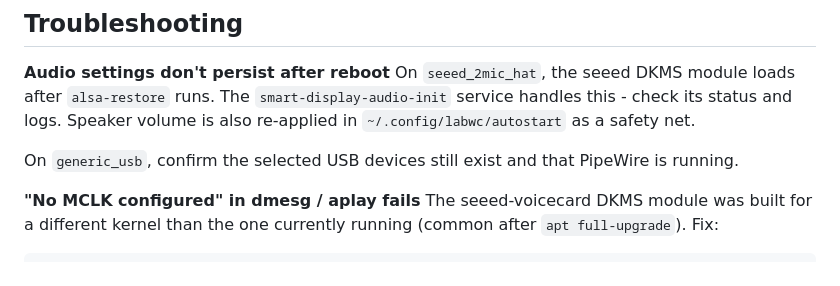
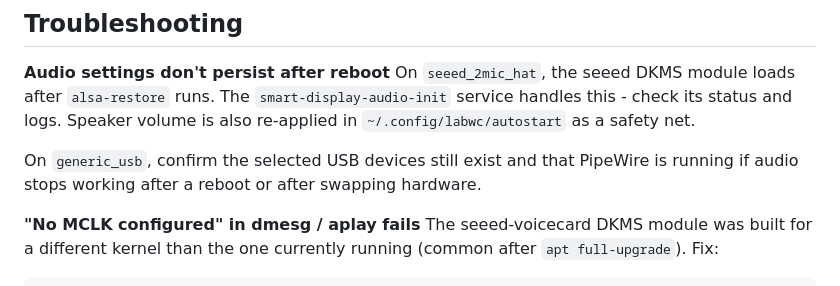
Before and after one commit to TheSaucySalmon/TuneoutDisplay-Realtime-S2S, a Markdown page: README.md, the part around the change. Rendered like a GitHub page.

```diff
--- a/README.md
+++ b/README.md
@@ -285,7 +285,7 @@ Re-run `./configure.sh` and enter a new kiosk URL at the prompt, or edit `~/.con
 **Audio settings don't persist after reboot**
 On `seeed_2mic_hat`, the seeed DKMS module loads after `alsa-restore` runs. The `smart-display-audio-init` service handles this - check its status and logs. Speaker volume is also re-applied in `~/.config/labwc/autostart` as a safety net.
 
-On `generic_usb`, confirm the selected USB devices still exist and that PipeWire is running.
+On `generic_usb`, confirm the selected USB devices still exist and that PipeWire is running if audio stops working after a reboot or after swapping hardware.
 
 **"No MCLK configured" in dmesg / aplay fails**
 The seeed-voicecard DKMS module was built for a different kernel than the one currently running (common after `apt full-upgrade`). Fix:
```
